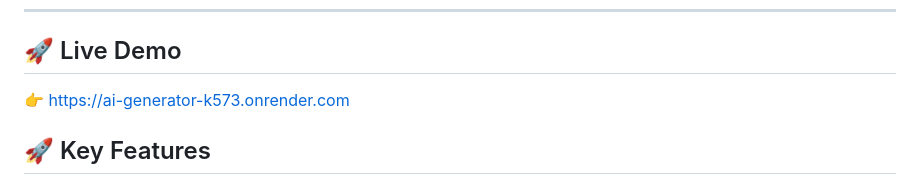
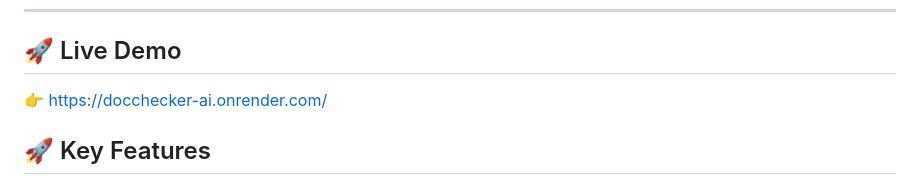
Before and after one commit to vivektyagi05/DocChecker-AI, a Markdown page: README.md, the part around the change. GitHub-like rendering.

Commit message:
Live demo add

```diff
--- a/README.md
+++ b/README.md
@@ -9,7 +9,7 @@ The system automatically extracts document content, identifies legal and financi
 ---
 
 ## 🚀 Live Demo
-👉 https://ai-generator-k573.onrender.com
+👉 https://docchecker-ai.onrender.com/
 
 
 
```
